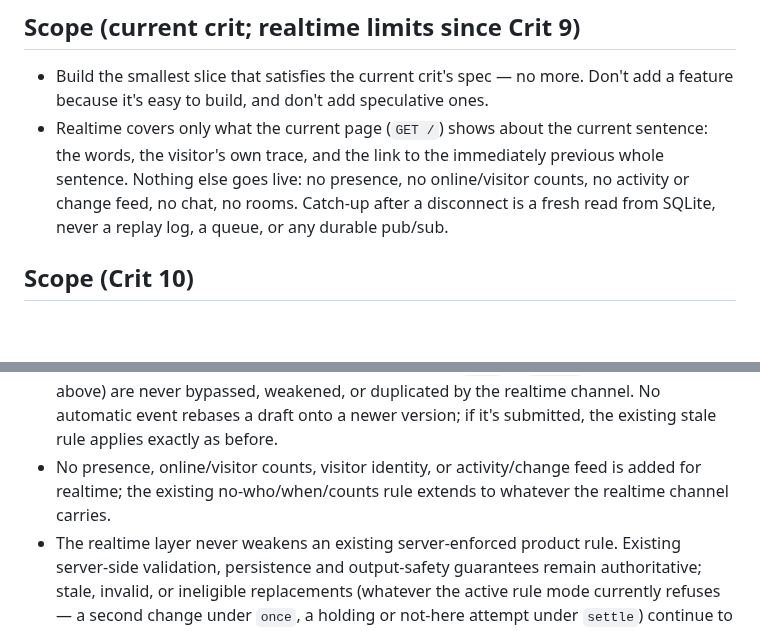
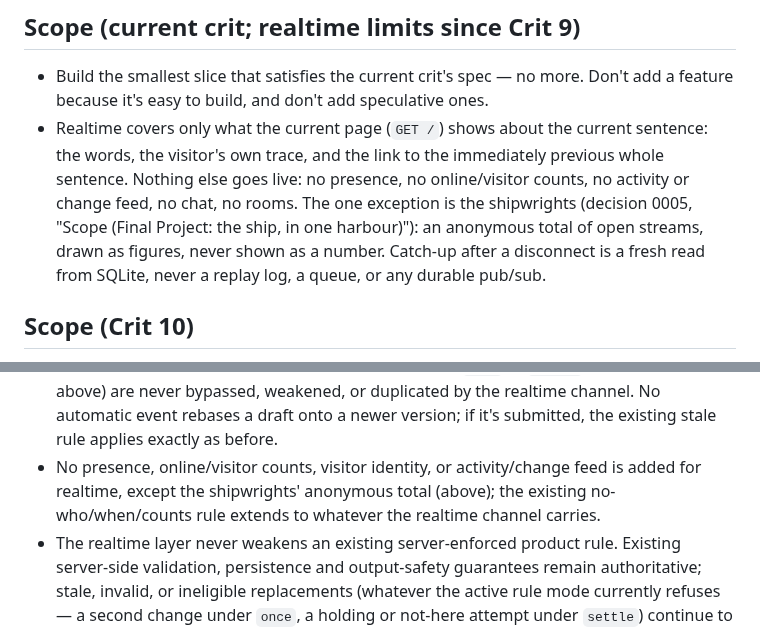
Before and after one commit to comp4020-agentic-coding-studio/comp4020-final-baizhenh884-dev, a Markdown page: CLAUDE.md, 2 parts joined by grey strips. GitHub-like rendering; blank space fills up the shorter version.

```diff
--- a/CLAUDE.md
+++ b/CLAUDE.md
@@ -41,6 +41,9 @@ from what `README.md` argues "good" means (see "Product contract").
   current sentence: the words, the visitor's own trace, and the link to the
   immediately previous whole sentence. Nothing else goes live: no presence,
   no online/visitor counts, no activity or change feed, no chat, no rooms.
+  The one exception is the shipwrights (decision 0005, "Scope (Final
+  Project: the ship, in one harbour)"): an anonymous total of open streams,
+  drawn as figures, never shown as a number.
   Catch-up after a disconnect is a fresh read from SQLite, never a replay
   log, a queue, or any durable pub/sub.
 
@@ -505,8 +523,9 @@ What the code must hold to. The README says why; don't restate it here.
   event rebases a draft onto a newer version; if it's submitted, the
   existing stale rule applies exactly as before.
 - No presence, online/visitor counts, visitor identity, or activity/change
-  feed is added for realtime; the existing no-who/when/counts rule extends to
-  whatever the realtime channel carries.
+  feed is added for realtime, except the shipwrights' anonymous total
+  (above); the existing no-who/when/counts rule extends to whatever the
+  realtime channel carries.
 - The realtime layer never weakens an existing server-enforced product rule.
   Existing server-side validation, persistence and output-safety guarantees
   remain authoritative; stale, invalid, or ineligible replacements (whatever
```
Also changed, not shown: other parts of CLAUDE.md (+31 -16 lines).
